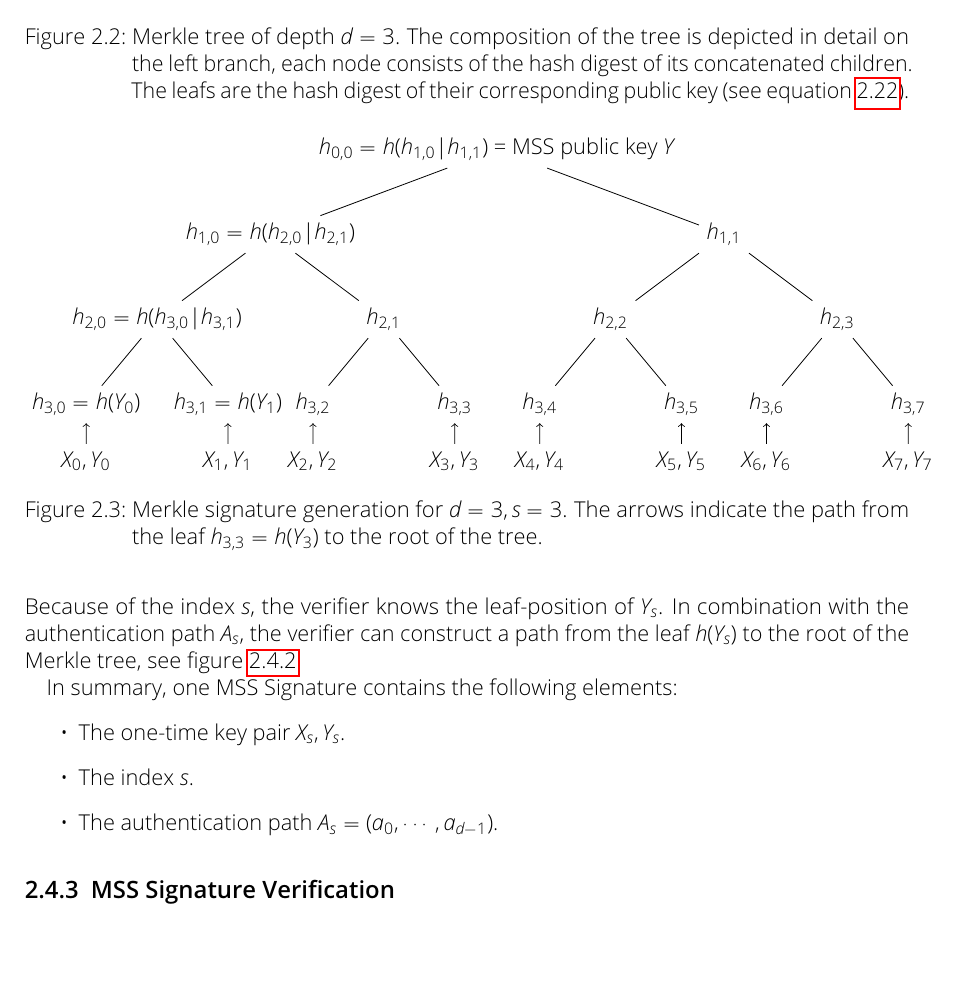
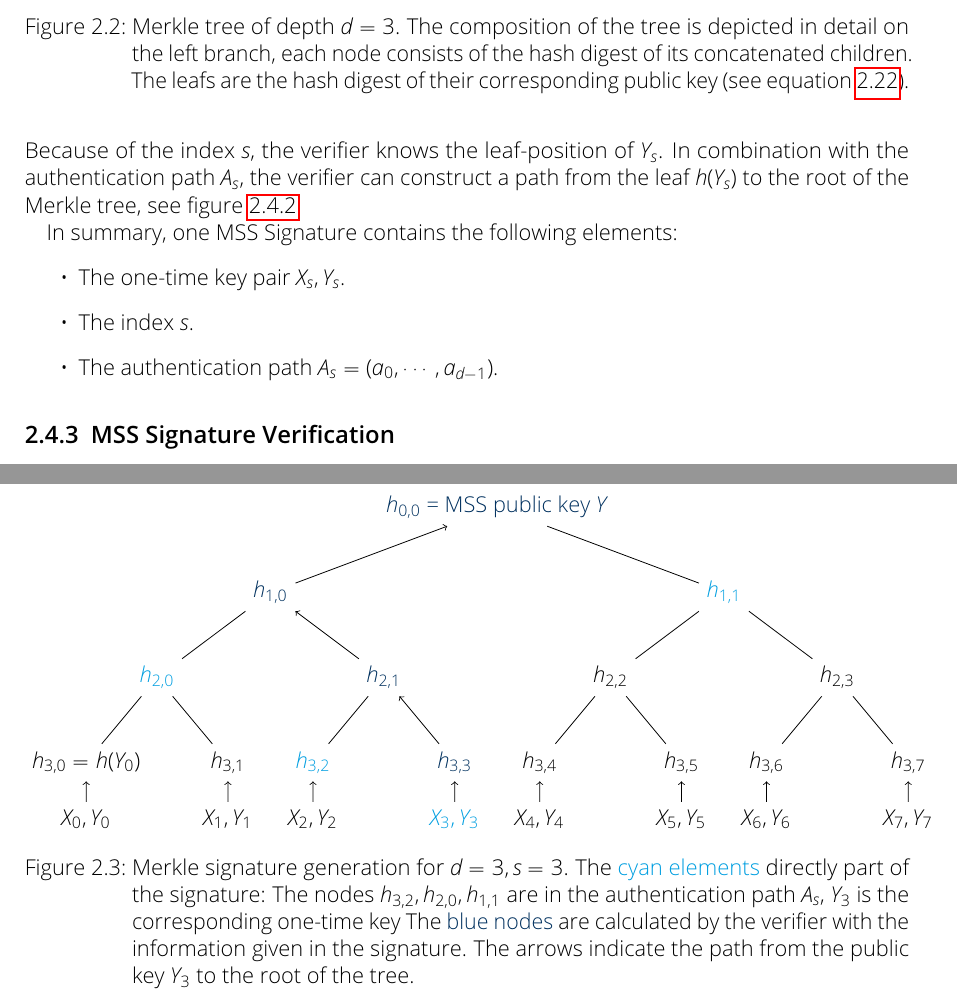
Before and after one commit to Amyy/master_thesis, a LaTeX thesis (thesis.tex, which reads chapters/background.tex): part of page 12 of 14 before the commit and two parts of pages 12 and 13 of 15 after it, the two joined at a grey line, cut so that both start at the same text, the shorter picture padded with empty space. Compiled offline with pdfLaTeX.

Commit message:
finished merkletree for signature generation
* colored the merkle tree for signature generation
* inserted descriptive caption, also with colored text

```diff
--- a/chapters/background.tex
+++ b/chapters/background.tex
@@ -364,30 +365,30 @@ Because of the index $s$, the verifier knows the leaf-position of $Y_s$. In comb
     level 3/.style = {sibling distance = 2.5cm},
     level 4/.style = {level distance = 1cm}
 ]
-\node {$h_{0,0} = h(h_{1,0} | h_{1,1})$ = MSS public key $Y$}
-	child { node {$h_{1,0} = h(h_{2,0} | h_{2,1})$}
-		child { node {$h_{2,0} = h(h_{3,0} | h_{3,1})$}
+\node [darkblue_tud] {$h_{0,0}$ = MSS public key $Y$ }
+	child { node [darkblue_tud] {$h_{1,0}$ } edge from parent[<-]
+		child { node [cyan_tud] {$h_{2,0}$} edge from parent[-, black]
 			child{ node {$h_{3,0} = h(Y_0)$}
 				child{ node {$X_0, Y_0$} edge from parent[<-]
 				}
 			}
-			child{ node {$h_{3,1} = h(Y_1)$}
+			child{ node {$h_{3,1}$}
 				child{ node {$X_1, Y_1$} edge from parent[<-]
 				}
 			}
 		}
-		child { node {$h_{2,1}$}
-			child{ node {$h_{3,2}$}
+		child { node [darkblue_tud] {$h_{2,1}$}  edge from parent[<-]
+			child{ node [cyan_tud]{$h_{3,2}$} edge from parent[-, black]
 				child{ node {$X_2, Y_2$} edge from parent[<-]
 				}
 			}
-			child{ node {$h_{3,3}$}
-				child{ node {$X_3,Y_3$} edge from parent[<-]
+			child{ node [darkblue_tud] {$h_{3,3}$} edge from parent[<-]
+				child{ node [cyan_tud] {$X_3,Y_3$} edge from parent[<-]
 				}
 			}
 		}
 	}
-	child { node {$h_{1,1}$}
+	child { node [cyan_tud] {$h_{1,1}$}
 		child { node {$h_{2,2}$}
 			child {node {$h_{3,4}$}
 				child{ node {$X_4, Y_4$} edge from parent[<-]
@@ -411,7 +412,7 @@ Because of the index $s$, the verifier knows the leaf-position of $Y_s$. In comb
 	}
 	;
 \end{tikzpicture}
-\caption{Merkle signature generation for $d=3, s=3$. The arrows indicate the path from the leaf $h_{3,3} = h(Y_3)$ to the root of the tree.}
+\caption{Merkle signature generation for $d=3, s=3$. The \textcolor{cyan_tud}{cyan elements} directly part of the signature: The nodes $h_{3,2}, h_{2,0}, h_{1,1}$ are in the authentication path $A_s$, $Y_3$ is the corresponding one-time key The \textcolor{darkblue_tud}{blue nodes} are calculated by the verifier with the information given in the signature. The arrows indicate the path from the public key $Y_3$ to the root of the tree.}
 \end{figure}
 
 In summary, one MSS Signature contains the following elements:
```
Also changed, not shown: chapters/background.tex (5 more changed lines).
